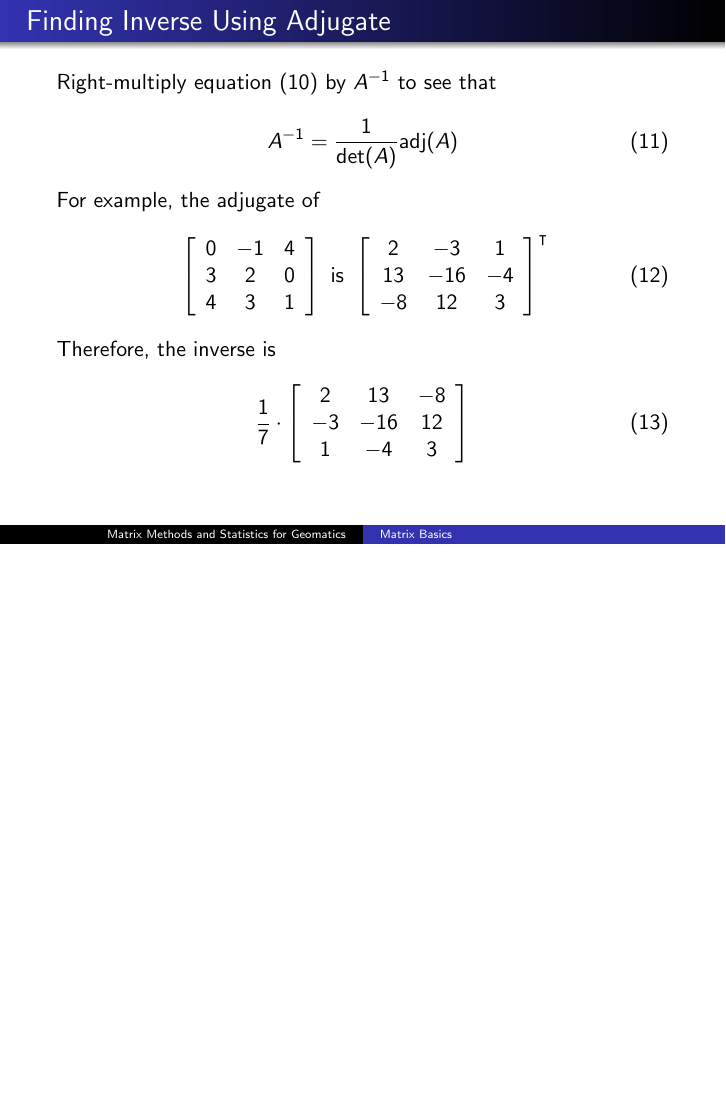
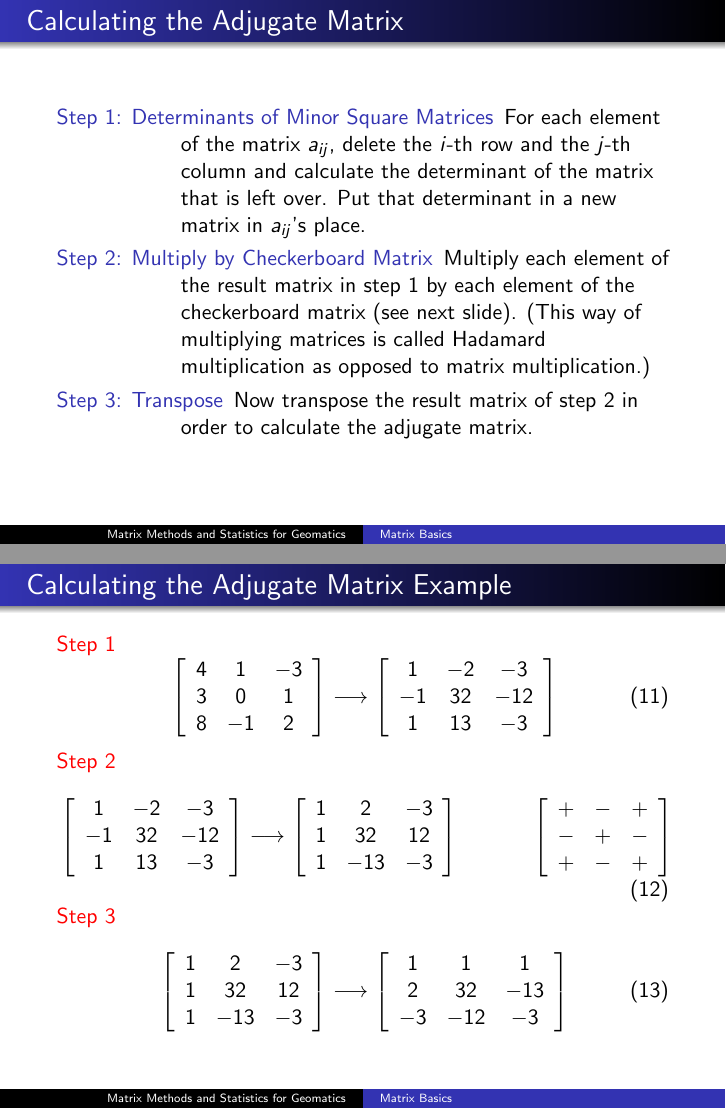
Before and after one commit to befu29aj/cocalc-4821, LaTeX slides (la-01-labasics.tex): page 17 of 48 before the commit and pages 17 and 18 of 50 after it, the two joined at a grey line, the shorter picture padded with empty space. Compiled offline with pdfLaTeX.

Commit message:
la-01-labasics.tex

```diff
--- a/la-01-labasics.tex
+++ b/la-01-labasics.tex
@@ -366,6 +366,78 @@ where $A_{ij}$ is defined on the last slide. Consequently,
   \det(A)\cdot{}I=\mbox{adj}(A)\cdot{}A
 \end{equation}
 for all square matrices $A$.
+\end{frame}
+
+\begin{frame}
+  \frametitle{Calculating the Adjugate Matrix}
+  \begin{description}
+  \item[Step 1: Determinants of Minor Square Matrices] For each
+    element of the matrix $a_{ij}$, delete the $i$-th row and the
+    $j$-th column and calculate the determinant of the matrix that is
+    left over. Put that determinant in a new matrix in $a_{ij}$'s
+    place.
+  \item[Step 2: Multiply by Checkerboard Matrix] Multiply each element
+    of the result matrix in step 1 by each element of the checkerboard
+    matrix (see next slide). (This way of multiplying matrices is
+    called Hadamard multiplication as opposed to matrix
+    multiplication.)
+  \item[Step 3: Transpose] Now transpose the result matrix of step 2
+    in order to calculate the adjugate matrix.
+  \end{description}
+\end{frame}
+
+\begin{frame}
+  \frametitle{Calculating the Adjugate Matrix Example}
+  \alert{Step 1}
+  \begin{equation}
+    \label{eq:oyingiej}
+    \left[
+      \begin{array}{ccc}
+        4 & 1 & -3 \\
+        3 & 0 & 1 \\
+        8 & -1 & 2
+      \end{array}\right]\longrightarrow\left[
+      \begin{array}{ccc}
+        1 & -2 & -3 \\
+        -1 & 32 & -12 \\
+        1 & 13 & -3
+      \end{array}\right]
+  \end{equation}
+  \alert{Step 2}
+  \begin{equation}
+    \label{eq:ewezohhu}
+    \left[
+      \begin{array}{ccc}
+        1 & -2 & -3 \\
+        -1 & 32 & -12 \\
+        1 & 13 & -3
+      \end{array}\right]\longrightarrow\left[
+      \begin{array}{ccc}
+        1 & 2 & -3 \\
+        1 & 32 & 12 \\
+        1 & -13 & -3
+      \end{array}\right]\hspace{.5in}\left[
+      \begin{array}{ccc}
+        + & - & + \\
+        - & + & - \\
+        + & - & +
+      \end{array}\right]
+  \end{equation}
+  \alert{Step 3}
+  \begin{equation}
+    \label{eq:oazefako}
+    \left[
+      \begin{array}{ccc}
+        1 & 2 & -3 \\
+        1 & 32 & 12 \\
+        1 & -13 & -3
+      \end{array}\right]\longrightarrow\left[
+      \begin{array}{ccc}
+        1 & 1 & 1 \\
+        2 & 32 & -13 \\
+        -3 & -12 & -3
+      \end{array}\right]
+  \end{equation}
 \end{frame}
 
 \begin{frame}
```
Also changed, not shown: 1 other file.
